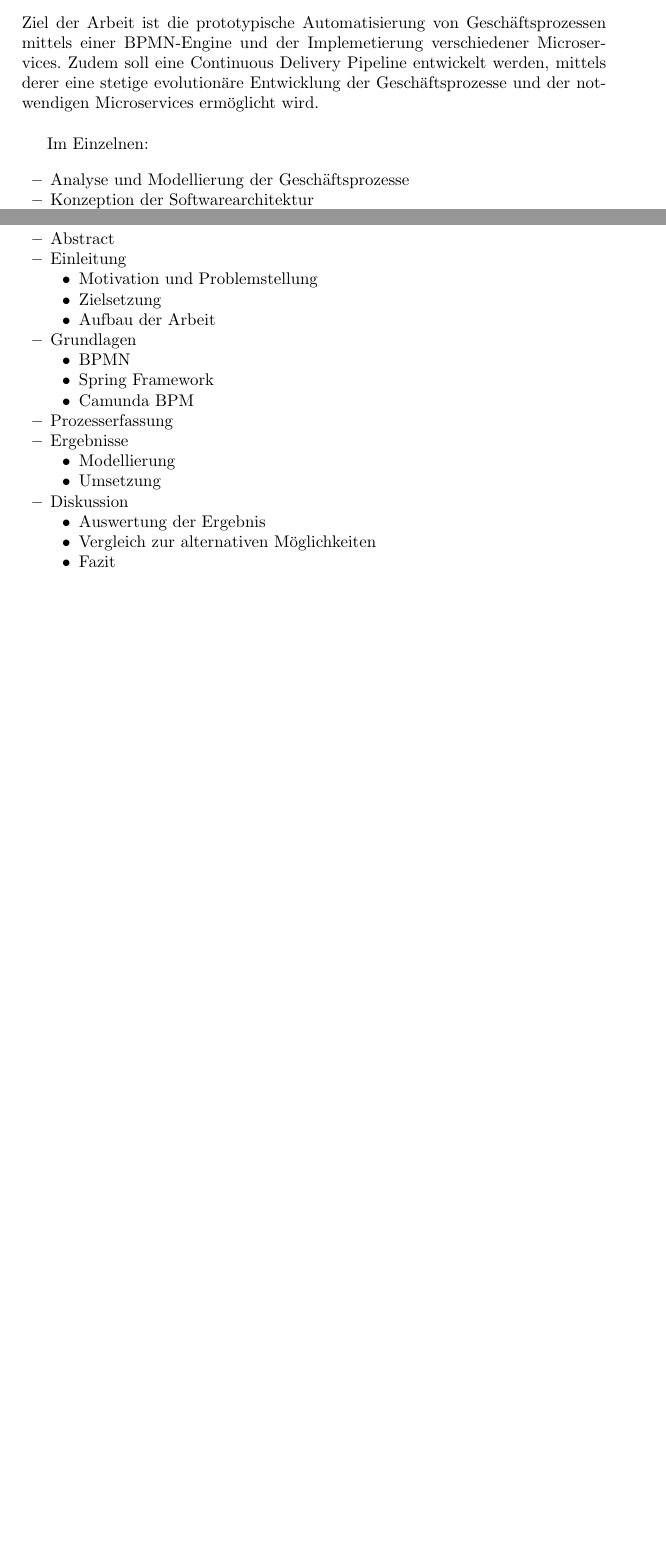
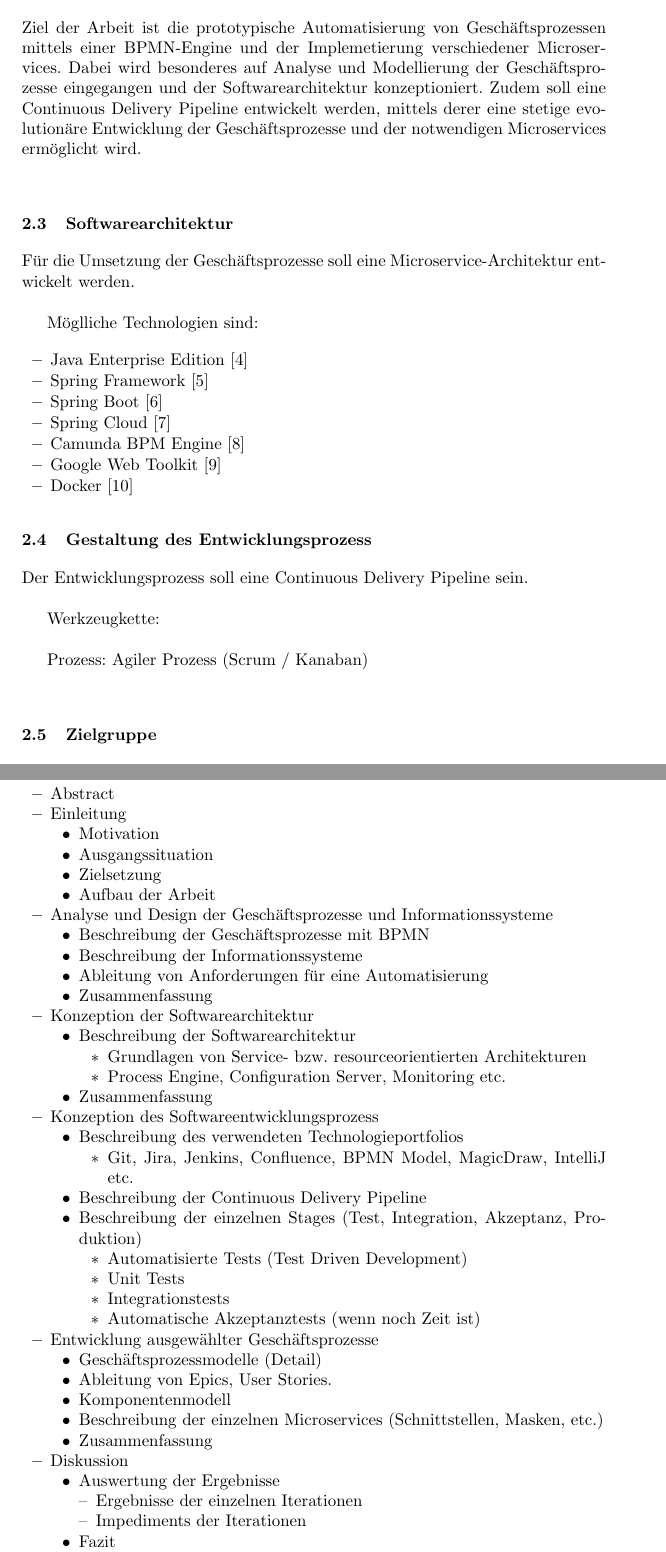
Before and after one commit to nooshinnaghavi/camundahome, a LaTeX thesis (Doku/Expose/Expose.tex): two parts of pages 3 and 5 of 6 before the commit and two parts of pages 4 and 6 of 8 after it, joined at a grey line, cut so that both start at the same text, the shorter picture padded with empty space. Compiled offline with pdfLaTeX; the source files are stored in an older character set and shown here as Unicode.

Commit message:
Expose
21.01.16

```diff
--- a/Doku/Expose/Expose.tex
+++ b/Doku/Expose/Expose.tex
@@ -23,6 +23,8 @@
 \setlength{\headheight}{15pt}
 \renewcommand{\sectionmark}[1]{\markboth{#1}{}}
 
+\usepackage[table]{xcolor}
+\usepackage{array,ragged2e}
 
 \begin{document}
 \begin{titlepage}
@@ -66,10 +80,0 @@ Crowdcode Geschäftsbereiche sind Beratung und Unterstützung bei der Softwareen
-\subsection{Zielsetzung}
-
-Ziel der Arbeit ist die prototypische Automatisierung von Geschäftsprozessen mittels einer BPMN-Engine und der Implemetierung verschiedener Microservices. Zudem soll eine Continuous Delivery Pipeline entwickelt werden, mittels derer eine stetige evolutionäre Entwicklung der Geschäftsprozesse und der notwendigen Microservices ermöglicht wird.\\
-
-Im Einzelnen:
-
-\begin{itemize}
-	\item Analyse und Modellierung der Geschäftsprozesse
-	\item Konzeption der Softwarearchitektur
-	\item Konzeption des Softwareentwicklungsprozesses / Continuous Delivery
@@ -91,6 +95,33 @@ Mögliche Geschäftsprozesse kommen aus den Bereichen:
 Ein wesentlicher Geschäftsprozess von Crowdcode ist die monatliche Abrechnung gegenüber Kunden und Subunternehmern. In den Projekten werden Zeitdaten von Mitarbeitern und Subunternehmern erfasst, welche die Grundlage der monatlichen Rechnungen für die Kunden darstellen. Neben der Generierung von Projektreports über die geleisteten Arbeiten und deren Aufwand sind die aufgezeichneten Zeitdaten zu aggregieren, manuell zu prüfen und den Kunden als Projektreport automatisch zur Verfügung zu stellen. Gleichfalls sind Zeitdaten mit den Rechnungen der jeweiligen Subunternehmern zu prüfen. Rechnungen der Subunternehmer sollen automatisch per E-Mail oder über einen Microservice eingereicht werden. Rechnungen der Kreditoren sind entsprechend freizugeben und automatisch zum Ende des Zahlungsziel zu bezahlen. \\
 
 Zugleich müssen Reisekosten erfasst, geprüft und freigebene bzw. gegebenenfalls in Rechnung gestellt werden. Sämtliche Zahlungsbelege sollen digitalisiert, archiviert sowie einem Steuerberater zur Verfügugn gestellt werden.
+
+\subsection{Zielsetzung}
+
+Ziel der Arbeit ist die prototypische Automatisierung von Geschäftsprozessen mittels einer BPMN-Engine und der Implemetierung verschiedener Microservices. Dabei wird besonderes auf Analyse und Modellierung der Geschäftsprozesse eingegangen und der Softwarearchitektur konzeptioniert. Zudem soll eine Continuous Delivery Pipeline entwickelt werden, mittels derer eine stetige evolutionäre Entwicklung der Geschäftsprozesse und der notwendigen Microservices ermöglicht wird.\\
+
+\subsection{Softwarearchitektur}
+
+Für die Umsetzung der Geschäftsprozesse soll eine Microservice-Architektur entwickelt werden.\\
+
+Möglliche Technologien sind:
+\begin{itemize}
+	\item Java Enterprise Edition [4]
+	\item Spring Framework [5]
+	\item Spring Boot [6]
+	\item Spring Cloud [7]
+	\item Camunda BPM Engine [8]
+	\item Google Web Toolkit [9]
+	\item Docker [10]
+\end{itemize}
+
+\subsection{Gestaltung des Entwicklungsprozess}
+
+Der Entwicklungsprozess soll eine Continuous Delivery Pipeline sein.\\
+
+Werkzeugkette:\\
+
+Prozess: Agiler Prozess (Scrum / Kanaban)\\
 
 \subsection{Zielgruppe}
 
@@ -125,26 +156,55 @@ Die Gliederung kann im Laufe der Arbeit ge\"andert werden.
   \item Abstract
   \item Einleitung
       \begin{itemize}
-         \item Motivation und Problemstellung
+			   \item Motivation
+         \item Ausgangssituation
          \item Zielsetzung
 				 \item Aufbau der Arbeit
       \end{itemize}
- \item Grundlagen
+ \item Analyse und Design der Geschäftsprozesse und Informationssysteme
 			\begin{itemize}
-			   \item BPMN
-				 \item Spring Framework
-				 \item Camunda BPM
+			   \item Beschreibung der Geschäftsprozesse mit BPMN
+				 \item Beschreibung der Informationssysteme
+				 \item Ableitung von Anforderungen für eine Automatisierung
+				 \item Zusammenfassung
       \end{itemize}
- \item Prozesserfassung
- \item Ergebnisse
+ \item Konzeption der Softwarearchitektur
+      \begin{itemize}
+				\item Beschreibung der Softwarearchitektur
+				    \begin{itemize}
+							\item Grundlagen von Service- bzw. resourceorientierten Architekturen
+							\item Process Engine, Configuration Server, Monitoring etc.
+						\end{itemize}
+				\item Zusammenfassung
+			\end{itemize}
+ \item Konzeption des Softwareentwicklungsprozess
 			\begin{itemize}
-				\item Modellierung
-				\item Umsetzung
+				\item Beschreibung des verwendeten Technologieportfolios
+				    \begin{itemize}
+							\item Git, Jira, Jenkins, Confluence, BPMN Model, MagicDraw, IntelliJ etc.
+						\end{itemize}
+				\item Beschreibung der Continuous Delivery Pipeline
+				\item Beschreibung der einzelnen Stages (Test, Integration, Akzeptanz, Produktion)
+				     \begin{itemize}
+							 \item Automatisierte Tests (Test Driven Development)
+							 \item Unit Tests
+							 \item Integrationstests
+							 \item Automatische Akzeptanztests (wenn noch Zeit ist)
+						 \end{itemize}
 			\end{itemize}
+	\item Entwicklung ausgewählter Geschäftsprozesse
+	     \begin{itemize}
+				 \item Geschäftsprozessmodelle (Detail)
+				 \item Ableitung von Epics, User Stories.
+				 \item Komponentenmodell
+				 \item Beschreibung der einzelnen Microservices (Schnittstellen, Masken, etc.)
+				 \item Zusammenfassung
+			 \end{itemize}
   \item Diskussion
 			\begin{itemize}
-				\item Auswertung der Ergebnis
-				\item Vergleich zur alternativen M\"oglichkeiten
+				\item Auswertung der Ergebnisse
+				  \subitem Ergebnisse der einzelnen Iterationen
+				  \subitem Impediments der Iterationen
 				\item Fazit
 			\end{itemize}
 	 \item Literaturverzeichnis
```
Also changed, not shown: Doku/Expose-1-Version.pdf (added), Doku/Expose/Expose.pdf, Doku/Expose/Expose.tex (71 more changed lines), 2 other files.
